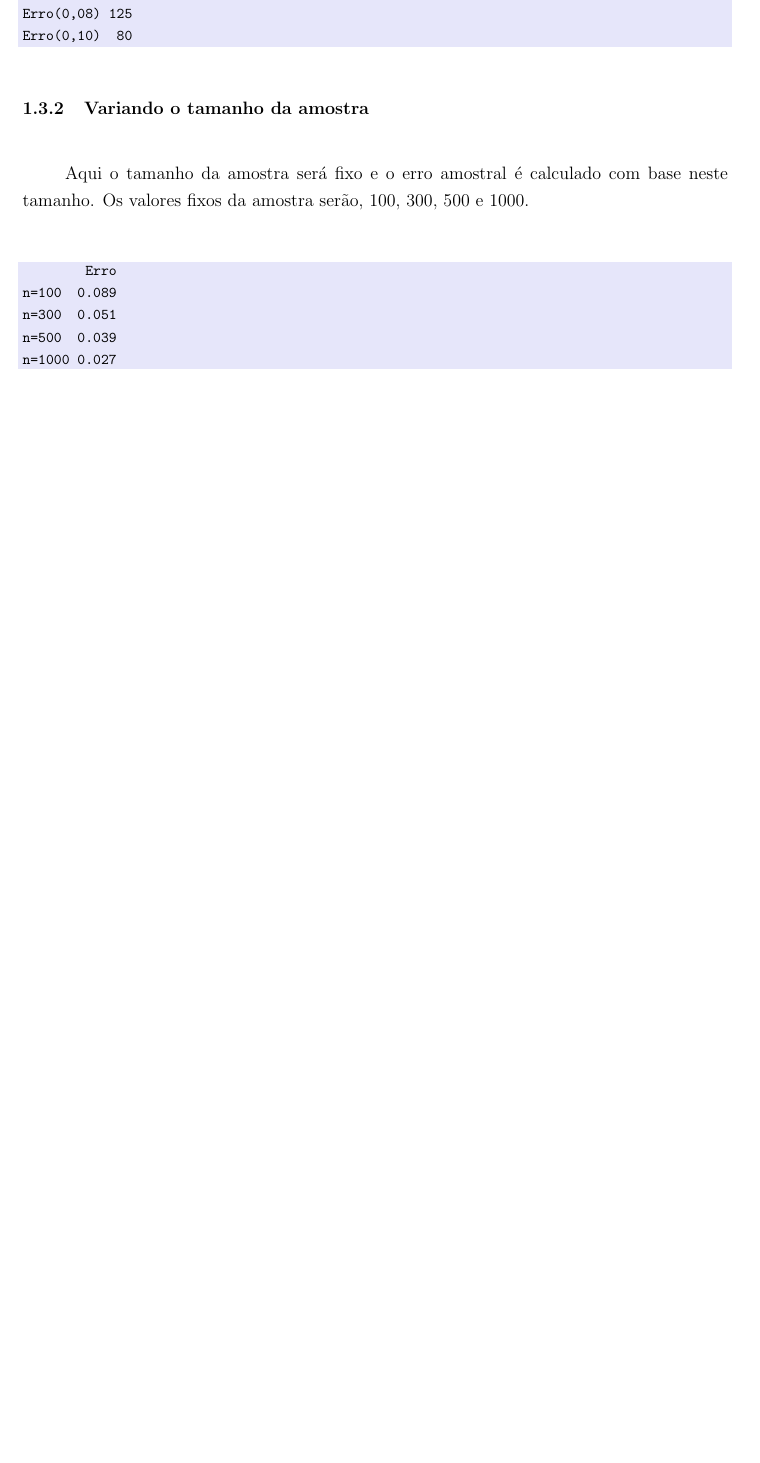
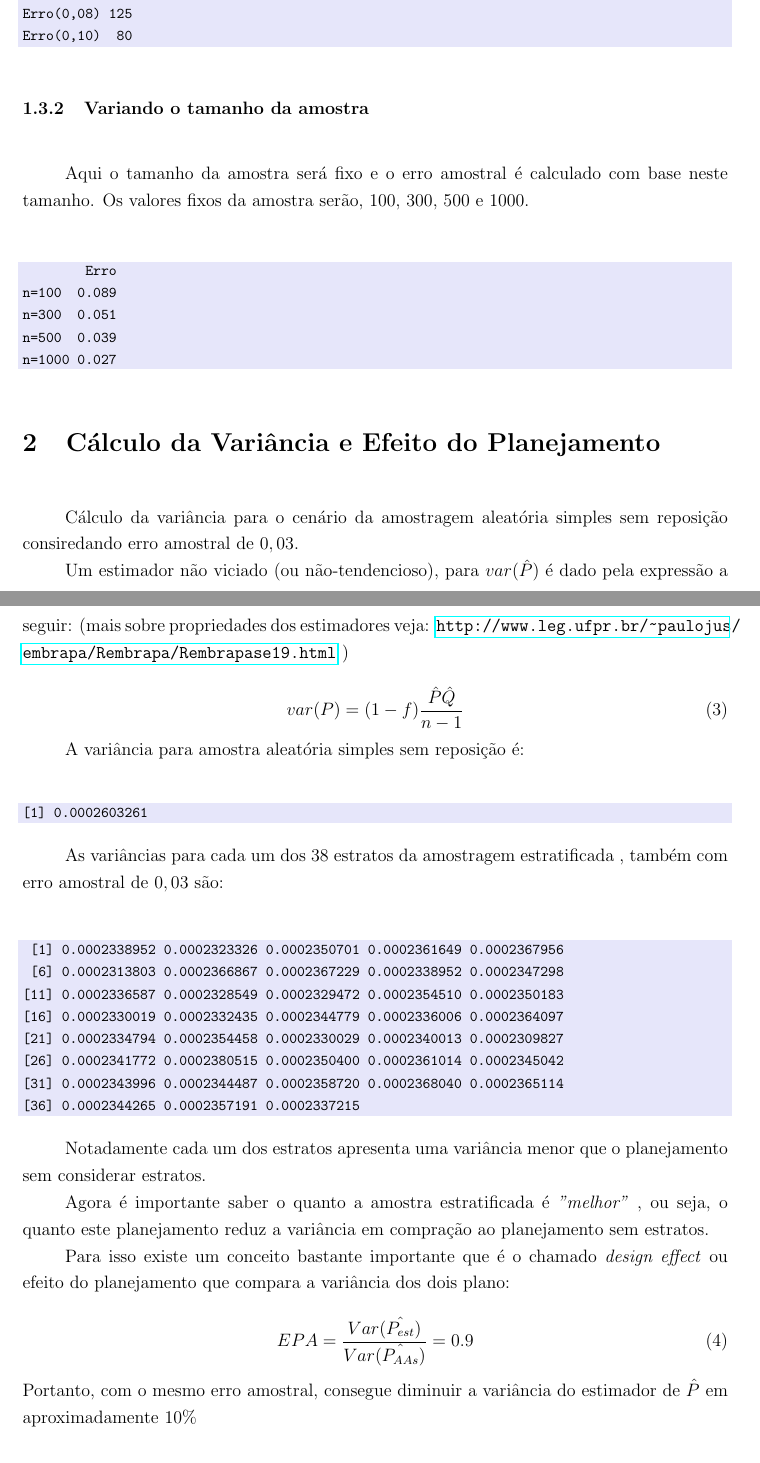
Before and after one commit to felipebarletta2016/Isabel, a LaTeX document (plano_amostral.tex): part of page 6 of 7 before the commit and two parts of pages 6 and 7 of 8 after it, the two joined at a grey line, cut so that both start at the same text, the shorter picture padded with empty space. Compiled offline with pdfLaTeX.

Commit message:
atualizar

```diff
--- a/plano_amostral.tex
+++ b/plano_amostral.tex
@@ -377,6 +378,75 @@ n=1000 0.027
 \end{kframe}
 \end{knitrout}
 
+
+\section{Cálculo da Variância e Efeito do Planejamento}
+\indent
+
+Cálculo da variância para o cenário da amostragem aleatória simples sem
+reposição consiredando erro amostral de $0,03$.\\
+\indent
+Um estimador não viciado (ou não-tendencioso), para $var(\hat{P})$ é dado
+pela expressão a seguir: (mais sobre propriedades dos estimadores veja: \url{http://www.leg.ufpr.br/~paulojus/embrapa/Rembrapa/Rembrapase19.html} )
+
+
+\begin{equation}
+var(P) = (1-f)\frac{\hat{P} \hat{Q}}{n-1}
+\end{equation}
+
+
+A variância para amostra aleatória simples sem reposição é:\\
+\indent
+\begin{knitrout}\footnotesize
+\definecolor{shadecolor}{rgb}{0.902, 0.902, 0.98}\color{fgcolor}\begin{kframe}
+\begin{verbatim}
+[1] 0.0002603261
+\end{verbatim}
+\end{kframe}
+\end{knitrout}
+
+
+
+
+As variâncias para cada um dos $38$ estratos da amostragem estratificada
+, também com erro amostral de $0,03$ são:\\
+
+\begin{knitrout}\footnotesize
+\definecolor{shadecolor}{rgb}{0.902, 0.902, 0.98}\color{fgcolor}\begin{kframe}
+\begin{verbatim}
+ [1] 0.0002338952 0.0002323326 0.0002350701 0.0002361649 0.0002367956
+ [6] 0.0002313803 0.0002366867 0.0002367229 0.0002338952 0.0002347298
+[11] 0.0002336587 0.0002328549 0.0002329472 0.0002354510 0.0002350183
+[16] 0.0002330019 0.0002332435 0.0002344779 0.0002336006 0.0002364097
+[21] 0.0002334794 0.0002354458 0.0002330029 0.0002340013 0.0002309827
+[26] 0.0002341772 0.0002380515 0.0002350400 0.0002361014 0.0002345042
+[31] 0.0002343996 0.0002344487 0.0002358720 0.0002368040 0.0002365114
+[36] 0.0002344265 0.0002357191 0.0002337215
+\end{verbatim}
+\end{kframe}
+\end{knitrout}
+
+
+
+Notadamente cada um dos estratos apresenta uma variância menor
+que o planejamento sem considerar estratos.\\
+\indent
+Agora é importante saber o quanto a amostra estratificada é \textit{"melhor"}
+, ou seja, o quanto este planejamento reduz a variância em compração ao
+planejamento sem estratos.\\
+\indent
+Para isso existe um conceito bastante importante que é o chamado
+\textit{design effect} ou efeito do planejamento que compara a variância
+dos dois plano:
+
+
+
+\begin{equation}
+  EPA = \frac{Var(\hat{P_{est}})}{Var(\hat{P_{AAs}})} = 0.9
+\end{equation}
+ Portanto, com o mesmo erro amostral, consegue diminuir a variância
+do estimador de $\hat{P}$ em aproximadamente $10\%$
+
+
 \section{Considerações Finais}
 \indent
 
```
Also changed, not shown: plano_amostral.pdf, plano_amostral.tex (16 more changed lines), 5 other files.
